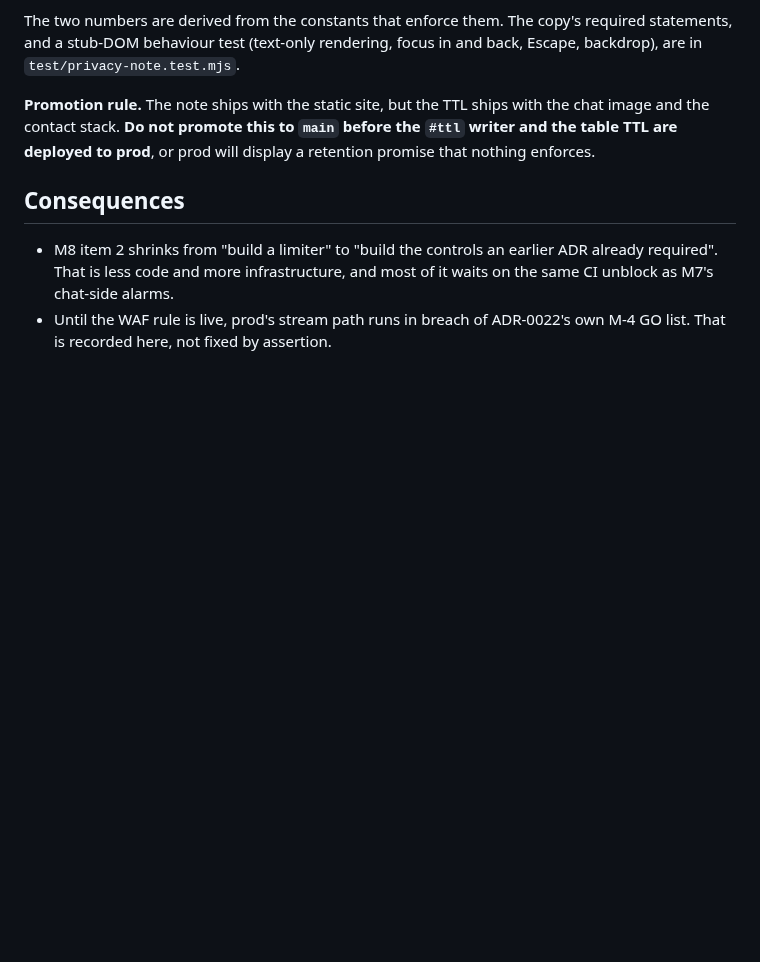
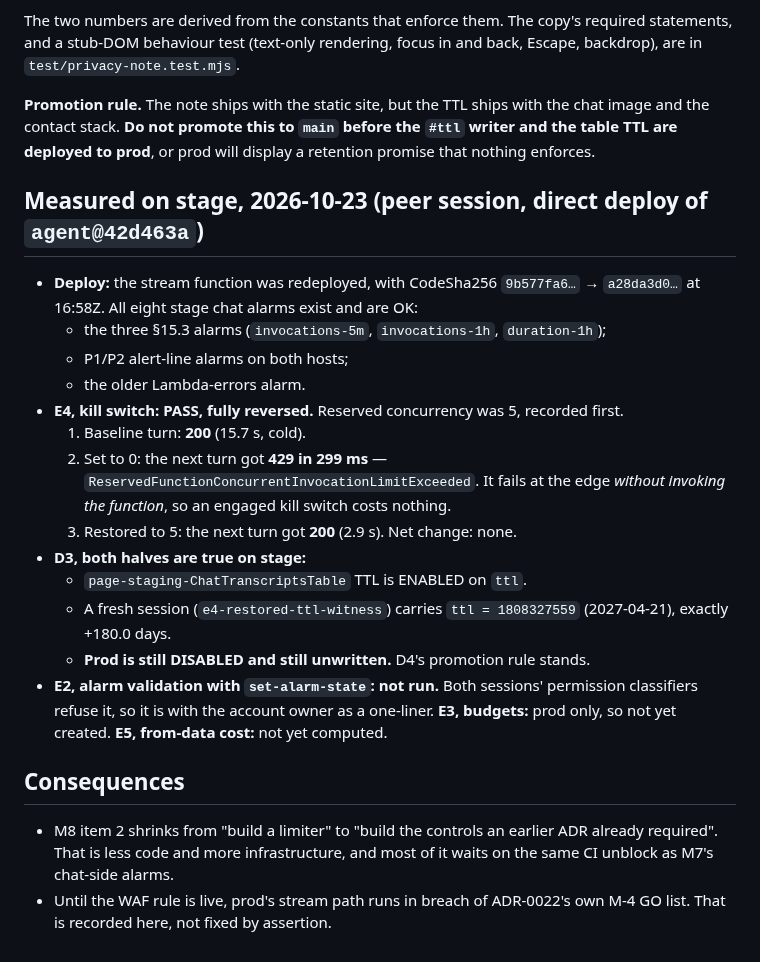
Before and after one commit to geda0/gvp, a Markdown page: docs/decisions/ADR-0021-hardening-on-the-lambda-hosts.md, the part around the change. GitHub-like rendering; blank space fills up the shorter version.

Commit message:
docs(adr-0021): stage measurements — E4 kill switch passed, TTL written +180 d
Co-Authored-By: Claude Opus 5.5 <noreply@anthropic.com>

```diff
--- a/docs/decisions/ADR-0021-hardening-on-the-lambda-hosts.md
+++ b/docs/decisions/ADR-0021-hardening-on-the-lambda-hosts.md
@@ -135,6 +135,28 @@ backdrop), are in `test/privacy-note.test.mjs`.
 and the contact stack. **Do not promote this to `main` before the `#ttl` writer and the table
 TTL are deployed to prod**, or prod will display a retention promise that nothing enforces.
 
+## Measured on stage, 2026-10-23 (peer session, direct deploy of `agent@42d463a`)
+
+- **Deploy:** the stream function was redeployed, with CodeSha256 `9b577fa6…` → `a28da3d0…` at
+  16:58Z. All eight stage chat alarms exist and are OK:
+  - the three §15.3 alarms (`invocations-5m`, `invocations-1h`, `duration-1h`);
+  - P1/P2 alert-line alarms on both hosts;
+  - the older Lambda-errors alarm.
+- **E4, kill switch: PASS, fully reversed.** Reserved concurrency was 5, recorded first.
+  1. Baseline turn: **200** (15.7 s, cold).
+  2. Set to 0: the next turn got **429 in 299 ms** —
+     `ReservedFunctionConcurrentInvocationLimitExceeded`. It fails at the edge *without
+     invoking the function*, so an engaged kill switch costs nothing.
+  3. Restored to 5: the next turn got **200** (2.9 s). Net change: none.
+- **D3, both halves are true on stage:**
+  - `page-staging-ChatTranscriptsTable` TTL is ENABLED on `ttl`.
+  - A fresh session (`e4-restored-ttl-witness`) carries `ttl = 1808327559` (2027-04-21),
+    exactly +180.0 days.
+  - **Prod is still DISABLED and still unwritten.** D4's promotion rule stands.
+- **E2, alarm validation with `set-alarm-state`: not run.** Both sessions' permission
+  classifiers refuse it, so it is with the account owner as a one-liner. **E3, budgets:**
+  prod only, so not yet created. **E5, from-data cost:** not yet computed.
+
 ## Consequences
 
 - M8 item 2 shrinks from "build a limiter" to "build the controls an earlier ADR already
```
